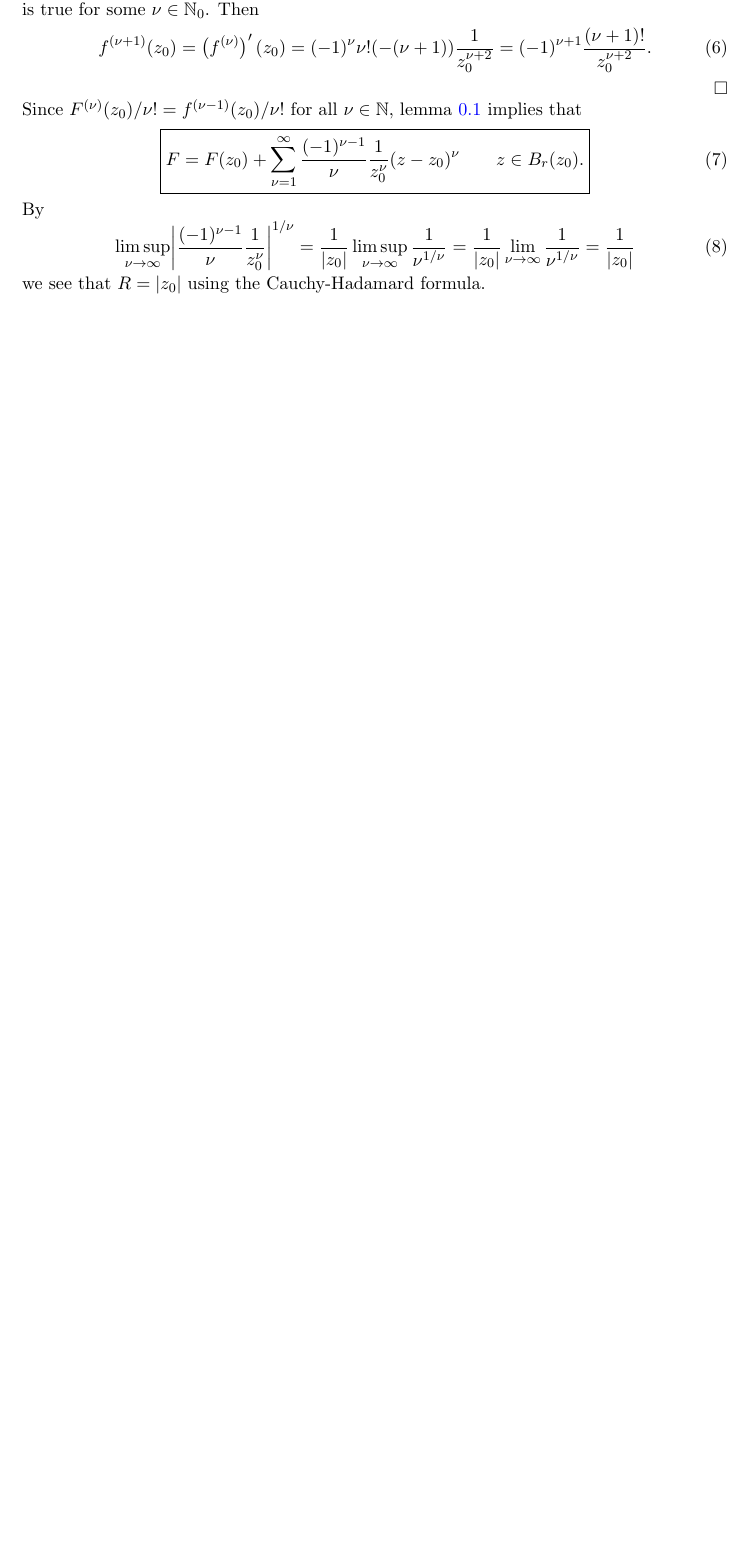
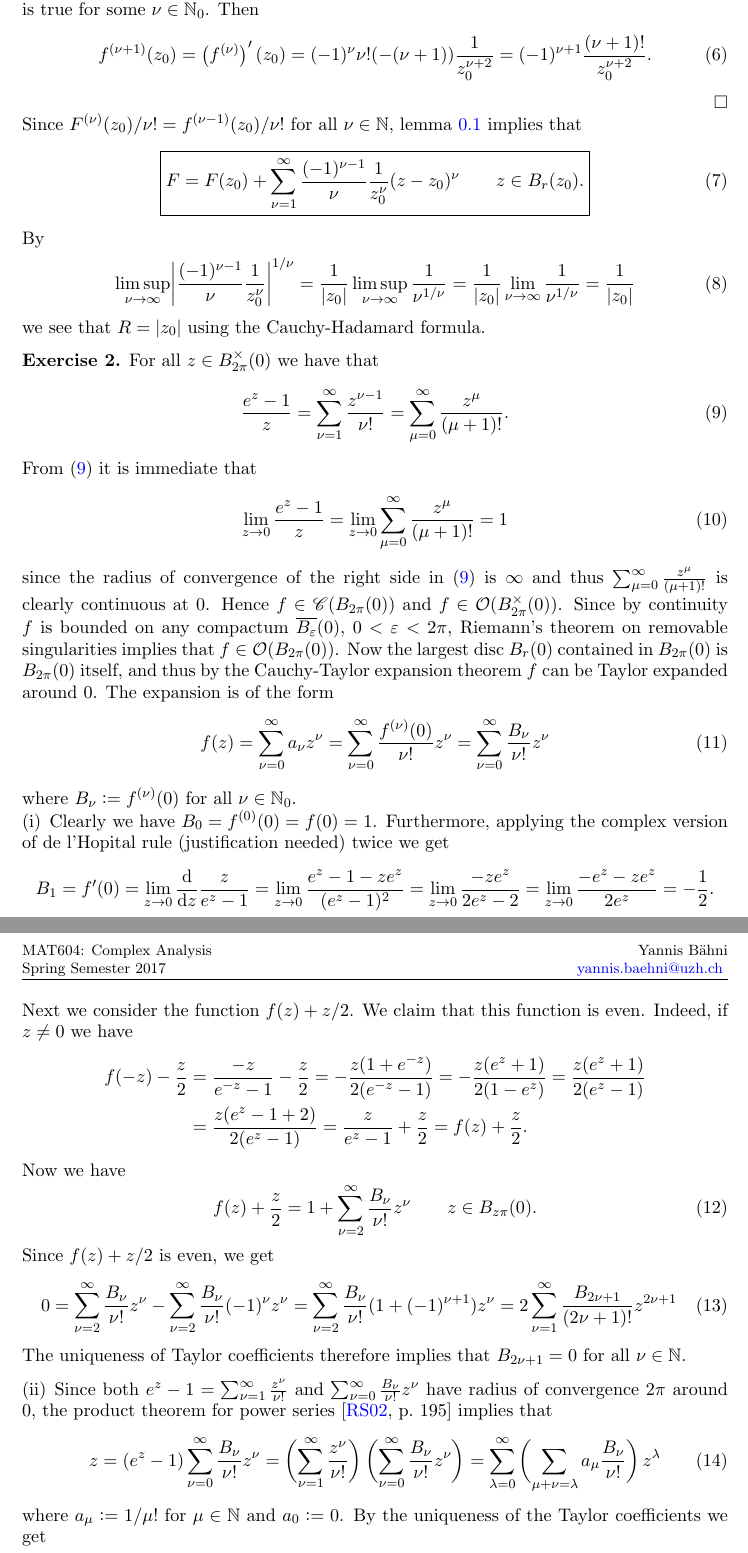
Before and after one commit to TheGeekGreek/MAT604_complex_analysis, a LaTeX paper (sheet_7/sol_7.tex): part of page 2 of 2 before the commit and two parts of pages 2 and 3 of 4 after it, the two joined at a grey line, cut so that both start at the same text, the shorter picture padded with empty space. Compiled offline with pdfLaTeX.

Commit message:
ex 2 done

```diff
--- a/sheet_7/sol_7.tex
+++ b/sheet_7/sol_7.tex
@@ -54,3 +54,49 @@
 				\end{equation}
 				\noindent we see that $R = \abs[0]{z_0}$ using the Cauchy-Hadamard formula.
 		\end{enumerate}
+
+	\item
+		For all $z \in B^\times_{2\pi}(0)$ we have that
+		\begin{equation}
+			\frac{e^z - 1}{z} = \sum_{\nu = 1}^{\infty}\frac{z^{\nu - 1}}{\nu !} = \sum_{\mu = 0}^\infty \frac{z^\mu}{(\mu + 1)!}.
+			\label{eq:pow}
+		\end{equation}
+		From (\ref{eq:pow}) it is immediate that
+		\begin{equation}
+			\lim_{z \to 0}\frac{e^z - 1}{z} = \lim_{z \to 0} \sum_{\mu = 0}^\infty \frac{z^\mu}{(\mu + 1)!} = 1
+		\end{equation}
+		\noindent since the radius of convergence of the right side in (\ref{eq:pow}) is $\infty$ and thus $\sum_{\mu = 0}^\infty \frac{z^\mu}{(\mu + 1)!}$ is clearly continuous at $0$. Hence $f \in \mathscr{C}(B_{2\pi}(0))$ and $f \in \mathcal{O}(B^\times_{2\pi}(0))$. Since by continuity $f$ is bounded on any compactum $\overline{B_\varepsilon}(0)$, $0 < \varepsilon < 2\pi$, Riemann's theorem on removable singularities implies that $f \in \mathcal{O}(B_{2\pi}(0))$. Now the largest disc $B_{r}(0)$ contained in $B_{2\pi}(0)$ is $B_{2\pi}(0)$ itself, and thus by the Cauchy-Taylor expansion theorem $f$ can be Taylor expanded around $0$. The expansion is of the form
+		\begin{equation}
+			f(z) = \sum_{\nu = 0}^\infty a_\nu z^\nu = \sum_{\nu = 0}^\infty \frac{f^{(\nu)}(0)}{\nu !}z^\nu = \sum_{\nu = 0}^\infty \frac{B_\nu}{\nu !}z^\nu
+		\end{equation}
+		\noindent where $B_\nu := f^{(\nu)}(0)$ for all $\nu \in \mathbb{N}_0$.
+
+		\begin{enumerate}[label = (\roman*),wide = 0pt, itemsep=1.5ex]
+			\item Clearly we have $B_0 = f^{(0)}(0) = f(0) = 1$. Furthermore, applying the complex version of de l'Hopital rule (justification needed) twice we get
+				\begin{equation*}
+					B_1 = f'(0) = \lim_{z \to 0} \frac{\d}{\d z}\frac{z}{e^z - 1} = \lim_{z \to 0} \frac{e^z - 1 - ze^z}{(e^z - 1)^2} = \lim_{z \to 0} \frac{-ze^z}{2e^z - 2} = \lim_{z \to 0} \frac{-e^z - ze^z}{2e^z} = - \frac{1}{2}.
+				\end{equation*}
+
+				Next we consider the function $f(z) + z/2$. We claim that this function is even. Indeed, if $z \neq 0$ we have
+				\begin{align*}
+					f(-z) - \frac{z}{2} &= \frac{-z}{e^{-z} - 1} - \frac{z}{2} = -\frac{z(1 + e^{-z})}{2(e^{-z} - 1)} = -\frac{z(e^z + 1)}{2(1 - e^z)}= \frac{z(e^z + 1)}{2(e^z - 1)}\\
+					&= \frac{z(e^z - 1 + 2)}{2(e^z - 1)}= \frac{z}{e^z - 1} + \frac{z}{2}= f(z) + \frac{z}{2}.
+				\end{align*}
+			Now we have
+			\begin{equation}
+				f(z) + \frac{z}{2} = 1 + \sum_{\nu = 2}^\infty \frac{B_\nu}{\nu !} z^\nu \qquad z \in B_{z\pi}(0).
+			\end{equation}
+			Since $f(z) + z/2$ is even, we get
+			\begin{equation}
+				0 = \sum_{\nu = 2}^\infty \frac{B_\nu}{\nu !} z^\nu - \sum_{\nu = 2}^\infty \frac{B_\nu}{\nu !} (-1)^\nu z^\nu = \sum_{\nu = 2}^\infty \frac{B_\nu}{\nu !} (1 + (-1)^{\nu+1})z^\nu = 2\sum_{\nu = 1}^\infty \frac{B_{2\nu + 1}}{(2\nu + 1)!}z^{2\nu + 1}
+			\end{equation}
+			The uniqueness of Taylor coefficients therefore implies that $B_{2\nu + 1} = 0$ for all $\nu \in \mathbb{N}$.
+		\item Since both $e^z - 1 = \sum_{\nu = 1}^\infty\frac{z^\nu}{\nu!}$ and $\sum_{\nu = 0}^\infty\frac{B_\nu}{\nu!}z^\nu$ have radius of convergence $2\pi$ around $0$, the product theorem for power series \cite[195]{remmert2002funktionentheorie} implies that
+			\begin{equation}
+				z = (e^z - 1)\sum_{\nu = 0}^\infty \frac{B_\nu}{\nu !}z^\nu= \del[3]{\sum_{\nu = 1}^\infty \frac{z^\nu}{\nu!}} \del[3]{\sum_{\nu = 0}^\infty \frac{B_\nu}{\nu!}z^\nu}= \sum_{\lambda = 0}^\infty \del[3]{\sum_{\mu + \nu = \lambda}a_\mu \frac{B_\nu}{\nu !}}z^\lambda
+			\end{equation}
+
+			\noindent where $a_\mu := 1/\mu!$ for $\mu \in \mathbb{N}$ and $a_0 := 0$. By the uniqueness of the Taylor coefficients we get
+			\begin{equation}
+				0 = \sum_{\mu + \nu = \lambda}a_\mu\frac{B_\nu}{\nu!} = \sum_{\nu = 0}^\lambda a_{\lambda - \nu}\frac{B_\nu}{\nu!} = \sum_{\nu = 0}^{\lambda - 1} \frac{B_\nu}{\nu!(\lambda - \nu)!} = \frac{1}{\lambda !}\sum_{\nu = 0}^{\lambda - 1}{\lambda \choose \nu}B_\nu
+			\end{equation}
@@ -57,3 +117,6 @@
+			\end{equation}
+			\noindent we get $R = \infty$ by Cauchy-Hadamard. This contradicts the finite radius of convergence of $2\pi$. Hence $(B_\nu)_{\nu \in \mathbb{N}_0}$ is unbounded.
+		\end{enumerate}
 \end{enumerate}
 %\originalsectionstyle
 \printbibliography
```
Also changed, not shown: sheet_7/sol_7.pdf, sheet_7/sol_7.tex (14 more changed lines).
